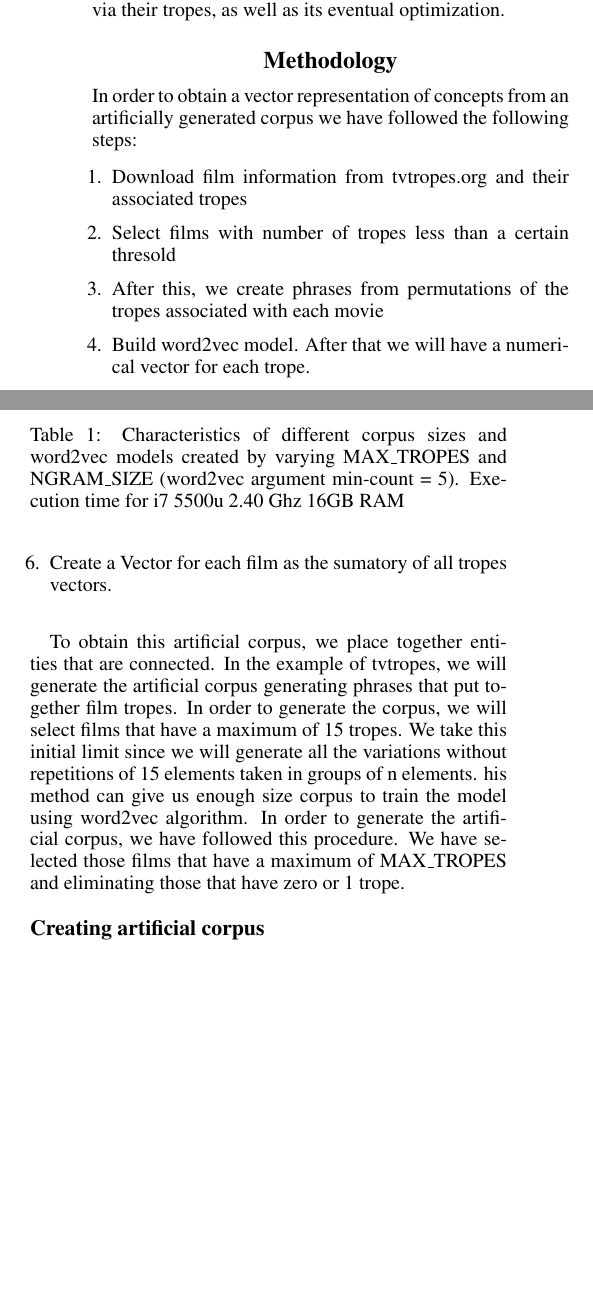
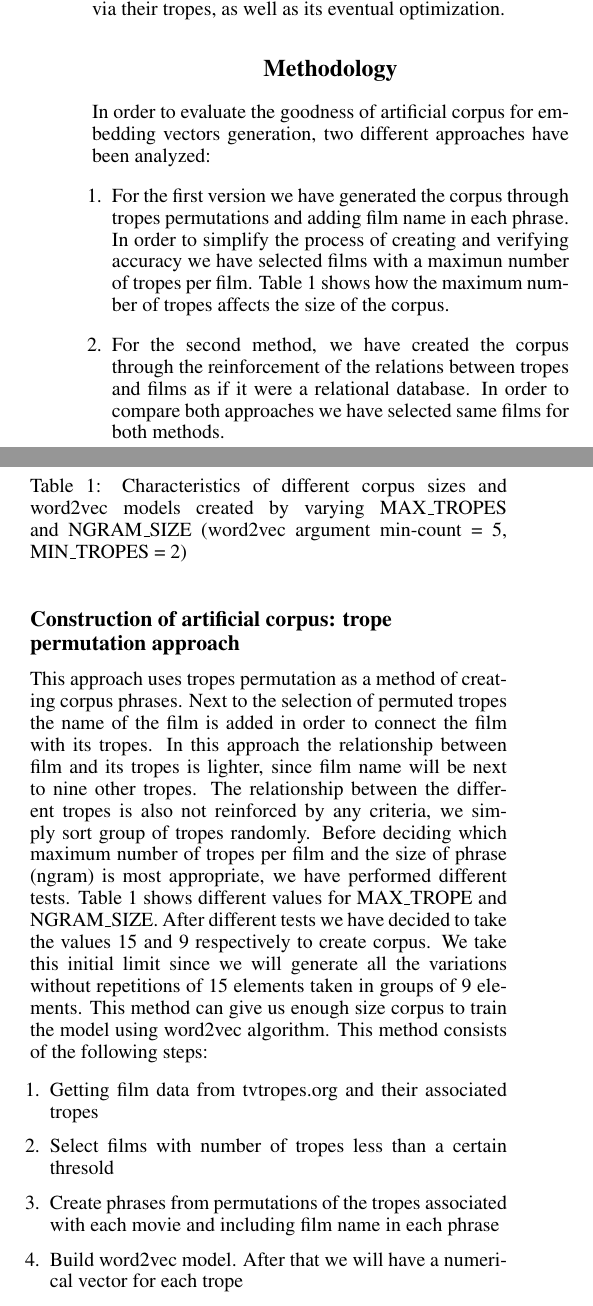
Before and after one commit to JJ/trope2vec-ng, a LaTeX paper (iccc20/iccc.tex): two parts of the columns of page 2 of 6, joined at a grey line, cut so that both start at the same text, the shorter picture padded with empty space. Compiled offline with pdfLaTeX.

Commit message:
methodology rewrited until getting film data

```diff
--- a/iccc20/iccc.tex
+++ b/iccc20/iccc.tex
@@ -203,15 +203,29 @@
 	\section{Methodology}
 	\label{sec:met}
 
-	In order to obtain a vector representation of concepts from an artificially generated corpus we have followed the following steps:
+	In order to evaluate the goodness of artificial corpus for embedding vectors generation, two different approaches have been analyzed:
+	\begin{enumerate}
+		\item For the first version we have generated the corpus through tropes permutations and adding film name in each phrase. In order to simplify the process of creating and verifying accuracy we have selected films with a maximun number of tropes per film. Table \ref{tab:corpusSize} shows how the maximum number of tropes affects the size of the corpus.
+
+        \item For the second method, we have created the corpus through the reinforcement of the relations between tropes and films as if it were a relational database. In order to compare both approaches we have selected same films for both methods.
+	 \end{enumerate}
+
+    \subsection{Construction of artificial corpus: trope permutation approach}
+
+    This approach uses tropes permutation as a method of creating corpus phrases. Next to the selection of permuted tropes the name of the film is added in order to connect the film with its tropes. In this approach the relationship between film and its tropes is lighter, since film name will be next to nine other tropes. The relationship between the different tropes is also not reinforced by any criteria, we simply sort group of tropes randomly. Before deciding which maximum number of tropes per film and the size of phrase (ngram) is most appropriate, we have performed different tests. Table \ref{tab:corpusSize} shows different values for MAX\_TROPE and NGRAM\_SIZE. After different tests we have decided to take the values 15 and 9 respectively to create corpus. We take this
+    initial limit since we will generate all the variations
+    without repetitions of 15 elements taken in groups of 9
+    elements. This method can give us enough size corpus to train
+    the model using word2vec algorithm. This method consists of the following steps:
 
 	\begin{enumerate}
-		\item Download film information from tvtropes.org and their associated tropes
+		\item Getting film data from tvtropes.org and their associated tropes
 		\item Select films with number of tropes less than a certain thresold
-		\item After this, we create phrases from permutations of the tropes associated with each movie
-		\item Build word2vec model. After that we will have a numerical vector for each trope.\\
-		\item Visualize tropes vector space in order to detect clusters and possible data organization. \item Create a Vector for each film as the sumatory of all tropes vectors. \\
-
+		\item Create phrases from permutations of the tropes associated with each movie and including film name in each phrase
+		\item Build word2vec model. After that we will have a numerical vector for each trope
+		\item Generate accuracy check list
+		\item Check model accuracy using generated check list
+		\item Visualize tropes vector space in order to detect clusters and possible data organization.
     \end{enumerate}
 
 	% Main idea here is that the artificial corpus will represent the true as much as possible. ¿how we can achieve that?
@@ -223,22 +237,7 @@
 	% we can apply an incremental approach to do that, creating verification check lists to see if certain part of the corpus fits reality.
 	% for next paper version
 
-
-
-
-
-To obtain this artificial corpus, we place together entities
-that are connected. In the example of tvtropes, we will
-generate the artificial corpus generating phrases that put
-together film tropes. In order to generate the corpus, we will
-select films that have a maximum of 15 tropes. We take this
-initial limit since we will generate all the variations
-without repetitions of 15 elements taken in groups of n
-elements. his method can give us enough size corpus to train
-the model using word2vec algorithm.
-In order to generate the artificial corpus, we have followed this procedure. We have selected those films that have a maximum of MAX\_TROPES and eliminating those that have zero or 1 trope.
-
-    \subsection{Creating artificial corpus}
+    \subsubsection{Getting film data}
 
 	\begin{table}[t]
 		\centering
@@ -261,7 +260,7 @@ In order to generate the artificial corpus, we have followed this procedure. We
 			\hline
 
 		\end{tabular}
-		\caption{Characteristics of different corpus sizes and word2vec models created by varying MAX\_TROPES and NGRAM\_SIZE (word2vec argument min-count = 5). Execution time for i7 5500u 2.40 Ghz 16GB RAM}
+		\caption{Characteristics of different corpus sizes and word2vec models created by varying MAX\_TROPES and NGRAM\_SIZE (word2vec argument min-count = 5, MIN\_TROPES = 2)}
 		\label{tab:corpusSize}
 	\end{table}
 
```
